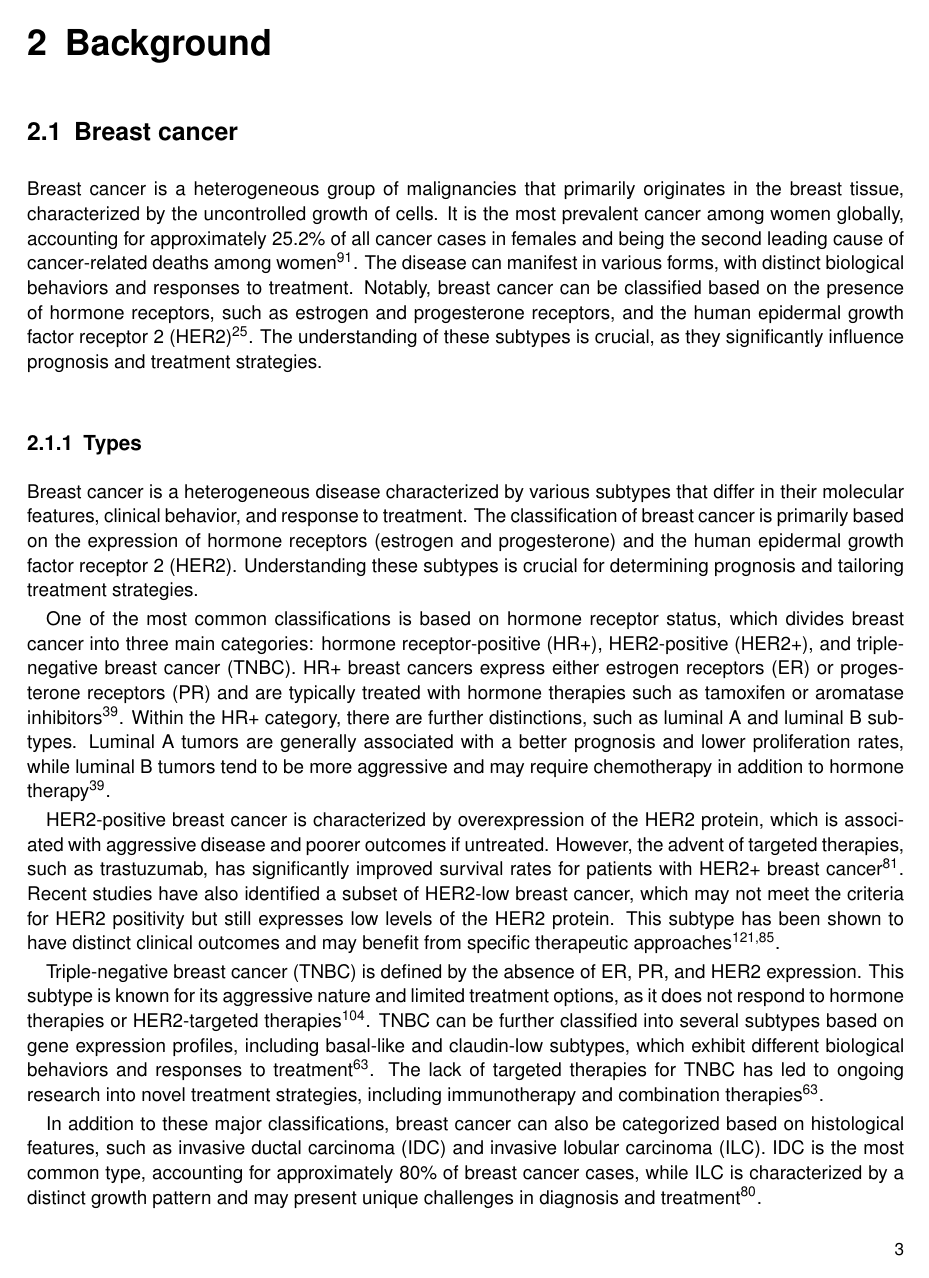
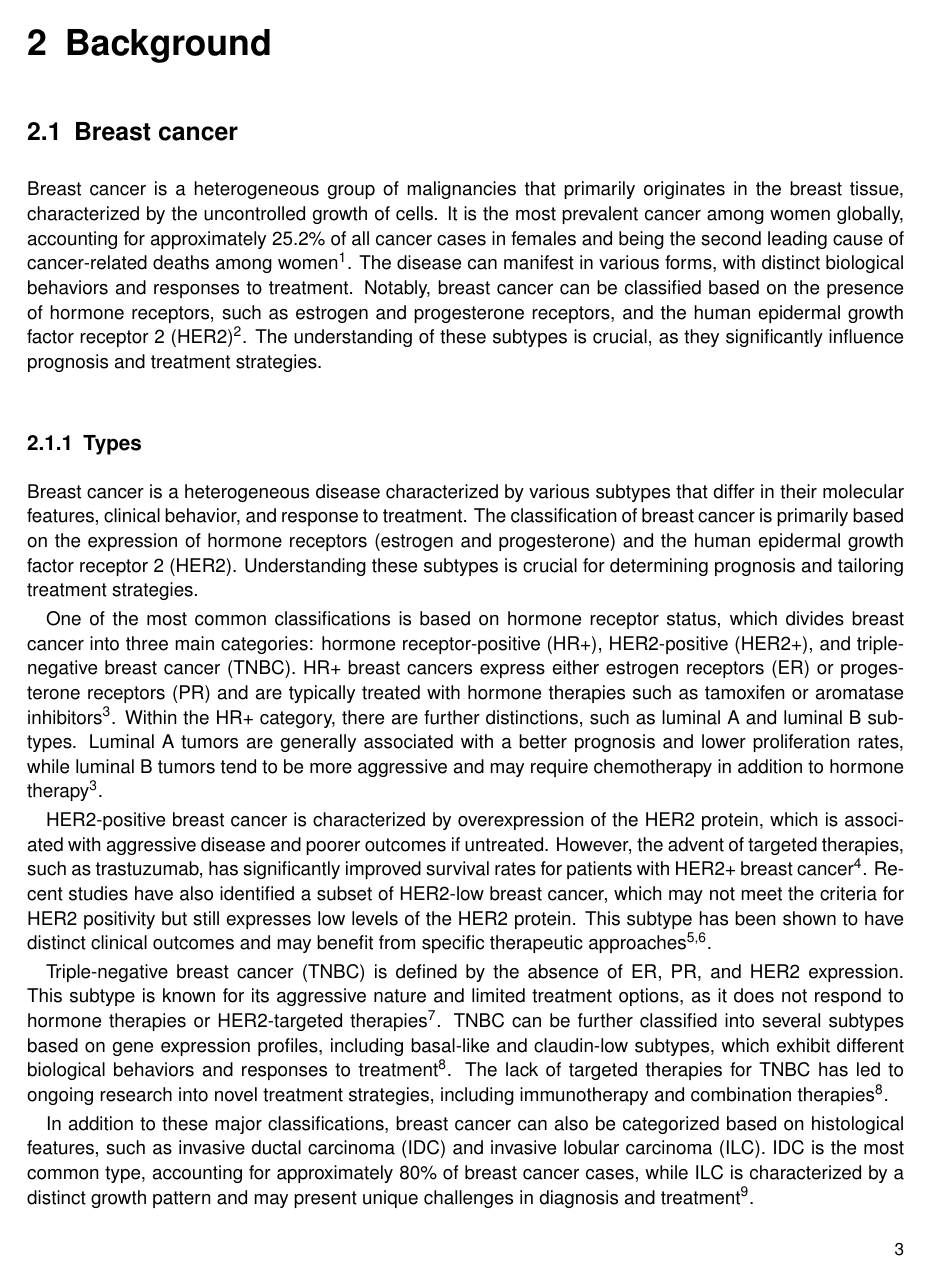
Before and after one commit to nictru/bsc-thesis, a LaTeX thesis (main.tex): page 11 of 43. Compiled offline with pdfLaTeX.

Commit message:
Sort references by appearance

```diff
--- a/main.tex
+++ b/main.tex
@@ -51,6 +51,7 @@
 \usepackage[
     backend=biber,
     style=numeric,
+    sorting=none
 ]{biblatex}
 
 \addbibresource{thesis.bib}
```
